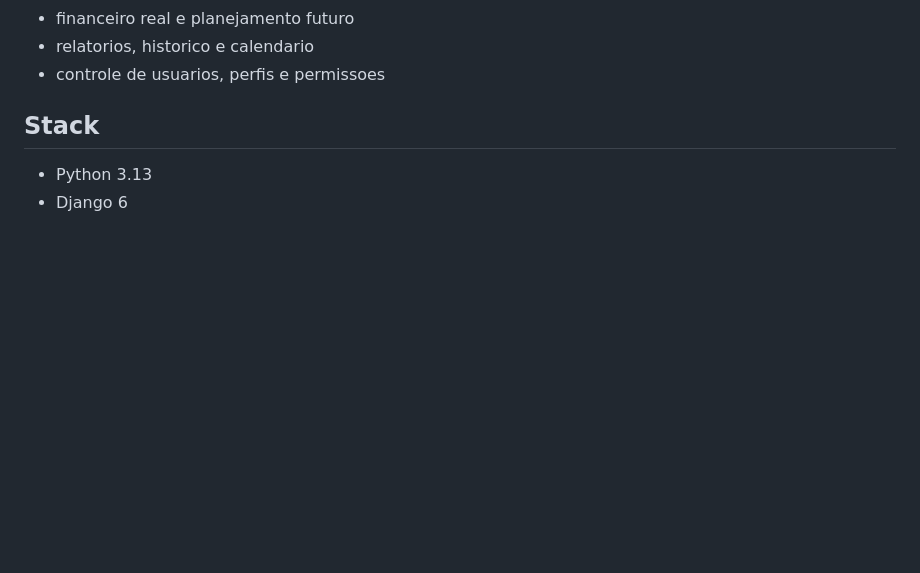
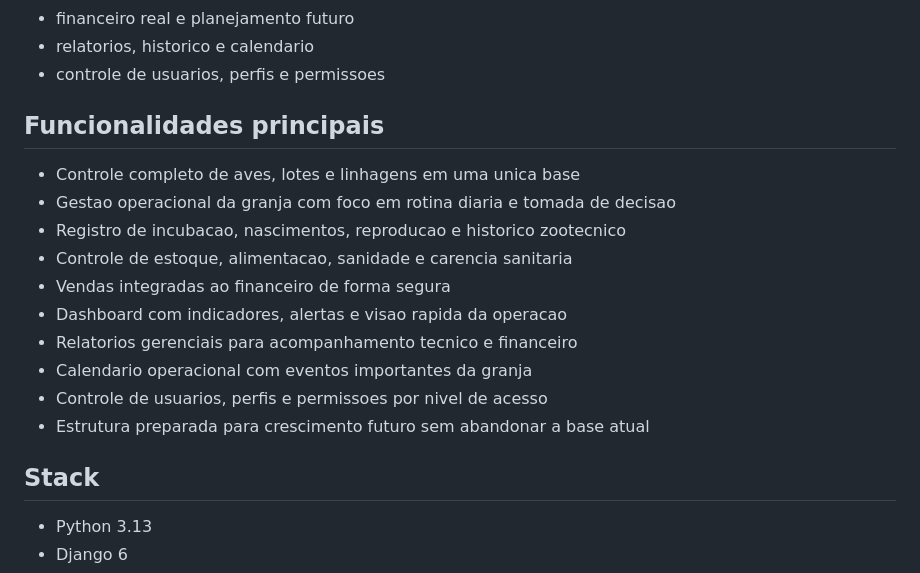
Before and after one commit to Erikzin27/Sismgc2, a Markdown page: README.md, the part around the change. Rendered like a GitHub page; blank space fills up the shorter version.

Commit message:
Add main features section to README

```diff
--- a/README.md
+++ b/README.md
@@ -20,6 +20,19 @@ Hoje o sistema ja cobre fluxos importantes como:
 - financeiro real e planejamento futuro
 - relatorios, historico e calendario
 - controle de usuarios, perfis e permissoes
+
+## Funcionalidades principais
+
+- Controle completo de aves, lotes e linhagens em uma unica base
+- Gestao operacional da granja com foco em rotina diaria e tomada de decisao
+- Registro de incubacao, nascimentos, reproducao e historico zootecnico
+- Controle de estoque, alimentacao, sanidade e carencia sanitaria
+- Vendas integradas ao financeiro de forma segura
+- Dashboard com indicadores, alertas e visao rapida da operacao
+- Relatorios gerenciais para acompanhamento tecnico e financeiro
+- Calendario operacional com eventos importantes da granja
+- Controle de usuarios, perfis e permissoes por nivel de acesso
+- Estrutura preparada para crescimento futuro sem abandonar a base atual
 
 ## Stack
 
```
